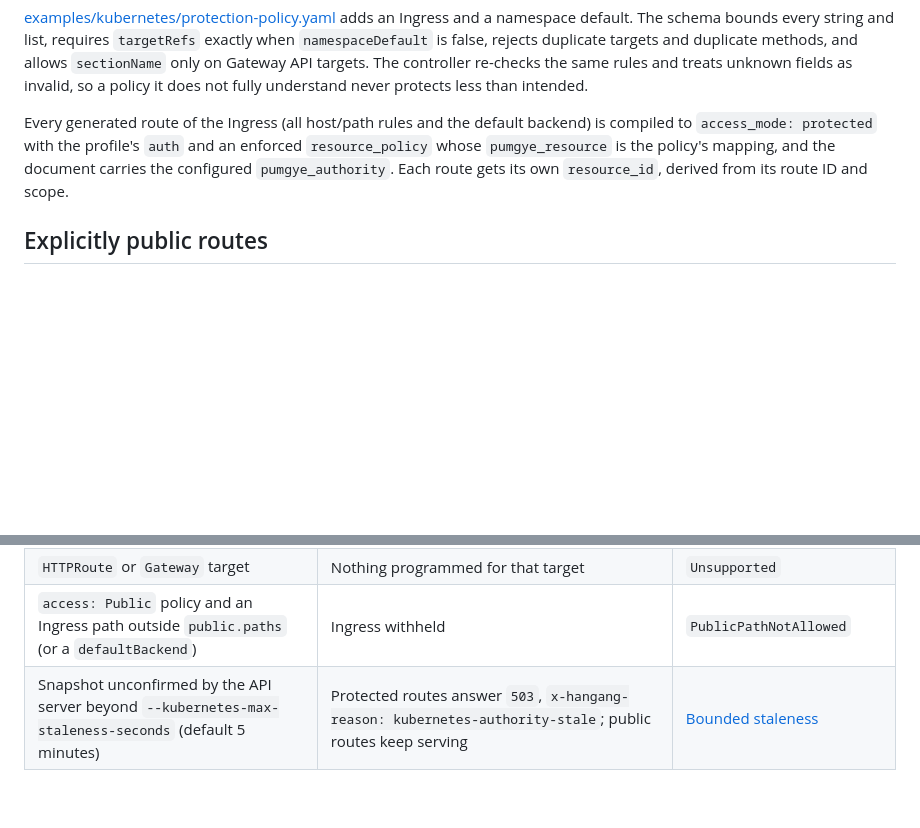
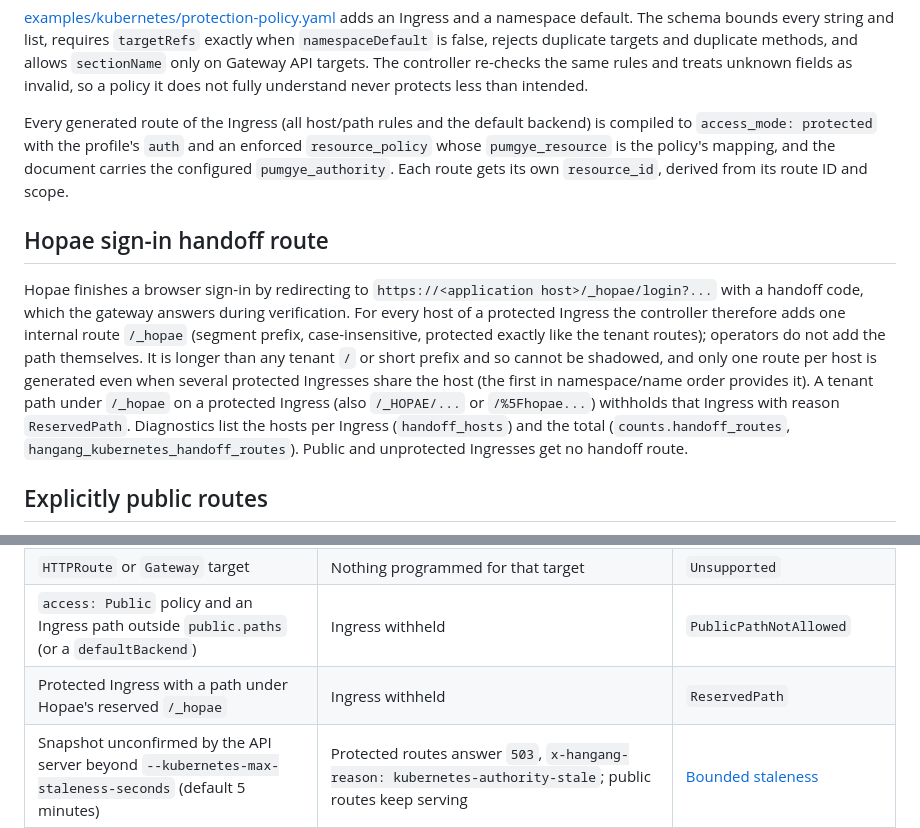
Before and after one commit to ziozzang/hangang, a Markdown page: docs/KUBERNETES_PROTECTION.md, 2 parts joined by grey strips. Rendered like a GitHub page; blank space fills up the shorter version.

```diff
--- a/docs/KUBERNETES_PROTECTION.md
+++ b/docs/KUBERNETES_PROTECTION.md
@@ -81,6 +81,10 @@ spec:
 
 Every generated route of the Ingress (all host/path rules and the default backend) is compiled to `access_mode: protected` with the profile's `auth` and an enforced `resource_policy` whose `pumgye_resource` is the policy's mapping, and the document carries the configured `pumgye_authority`. Each route gets its own `resource_id`, derived from its route ID and scope.
 
+## Hopae sign-in handoff route
+
+Hopae finishes a browser sign-in by redirecting to `https://<application host>/_hopae/login?...` with a handoff code, which the gateway answers during verification. For every host of a protected Ingress the controller therefore adds one internal route `/_hopae` (segment prefix, case-insensitive, protected exactly like the tenant routes); operators do not add the path themselves. It is longer than any tenant `/` or short prefix and so cannot be shadowed, and only one route per host is generated even when several protected Ingresses share the host (the first in namespace/name order provides it). A tenant path under `/_hopae` on a protected Ingress (also `/_HOPAE/...` or `/%5Fhopae...`) withholds that Ingress with reason `ReservedPath`. Diagnostics list the hosts per Ingress (`handoff_hosts`) and the total (`counts.handoff_routes`, `hangang_kubernetes_handoff_routes`). Public and unprotected Ingresses get no handoff route.
+
 ## Explicitly public routes
 
 Some routes must be reachable before anyone is authenticated: an identity portal's sign-in and provider callbacks, `/.well-known` documents, health checks. Turning `require_protection` off for them would publish every unprotected Ingress. Instead, give such an Ingress a policy with `access: Public`:
@@ -122,6 +126,7 @@ spec:
 | Withdrawn later by hostname ownership, TLS, route validation or budget | Not published | `Pending` |
 | `HTTPRoute` or `Gateway` target | Nothing programmed for that target | `Unsupported` |
 | `access: Public` policy and an Ingress path outside `public.paths` (or a `defaultBackend`) | Ingress withheld | `PublicPathNotAllowed` |
+| Protected Ingress with a path under Hopae's reserved `/_hopae` | Ingress withheld | `ReservedPath` |
 | Snapshot unconfirmed by the API server beyond `--kubernetes-max-staleness-seconds` (default 5 minutes) | Protected routes answer `503`, `x-hangang-reason: kubernetes-authority-stale`; public routes keep serving | [Bounded staleness](KUBERNETES.md#bounded-staleness) |
 
 A withheld Ingress keeps its hostname ownership (it still claims its hosts), never receives the `--kubernetes-publish-address` status entry, and loses it if it carried one. Withholding never touches other Ingresses.
```
Also changed, not shown: CHANGELOG.md (+6 -0 lines), docs/ko/KUBERNETES_PROTECTION.md (+5 -0 lines).
